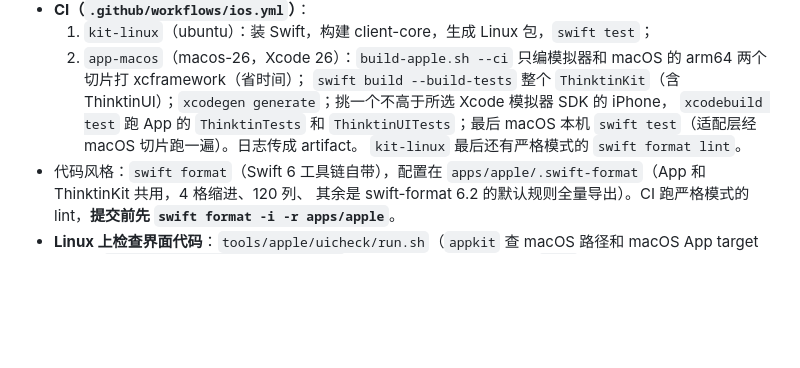
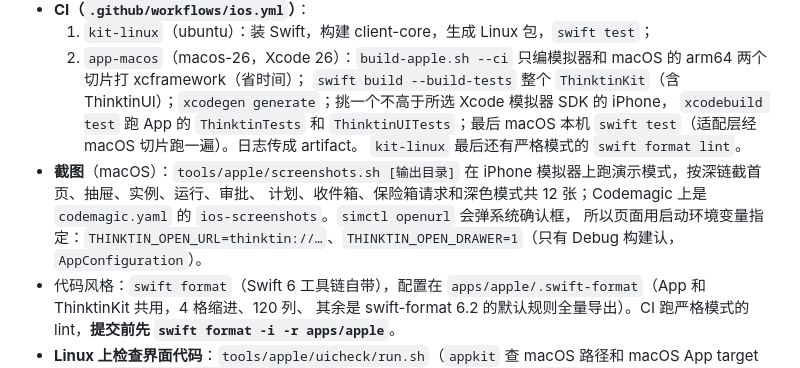
Before and after one commit to thinktin/Thinktin-Rust, a Markdown page: docs/ios.md, the part around the change. GitHub-like rendering; blank space fills up the shorter version.

```diff
--- a/docs/ios.md
+++ b/docs/ios.md
@@ -255,6 +255,9 @@ client-core 只缓存实例、运行、事件、收件箱（cache.rs 的几张
      `swift build --build-tests` 整个 `ThinktinKit`（含 ThinktinUI）；`xcodegen generate`；挑一个不高于所选 Xcode 模拟器 SDK 的 iPhone，
      `xcodebuild test` 跑 App 的 `ThinktinTests` 和 `ThinktinUITests`；最后 macOS 本机 `swift test`（适配层经 macOS 切片跑一遍）。日志传成 artifact。
   `kit-linux` 最后还有严格模式的 `swift format lint`。
+- **截图**（macOS）：`tools/apple/screenshots.sh [输出目录]` 在 iPhone 模拟器上跑演示模式，按深链截首页、抽屉、实例、运行、审批、
+  计划、收件箱、保险箱请求和深色模式共 12 张；Codemagic 上是 `codemagic.yaml` 的 `ios-screenshots`。`simctl openurl` 会弹系统确认框，
+  所以页面用启动环境变量指定：`THINKTIN_OPEN_URL=thinktin://…`、`THINKTIN_OPEN_DRAWER=1`（只有 Debug 构建认，`AppConfiguration`）。
 - 代码风格：`swift format`（Swift 6 工具链自带），配置在 `apps/apple/.swift-format`（App 和 ThinktinKit 共用，4 格缩进、120 列、
   其余是 swift-format 6.2 的默认规则全量导出）。CI 跑严格模式的 lint，**提交前先 `swift format -i -r apps/apple`**。
 - **Linux 上检查界面代码**：`tools/apple/uicheck/run.sh`（`appkit` 查 macOS 路径和 macOS App target（要先
```
Also changed, not shown: docs/progress/claude-determined-lovelace-vn0j5h.md (+9 -1 lines).
